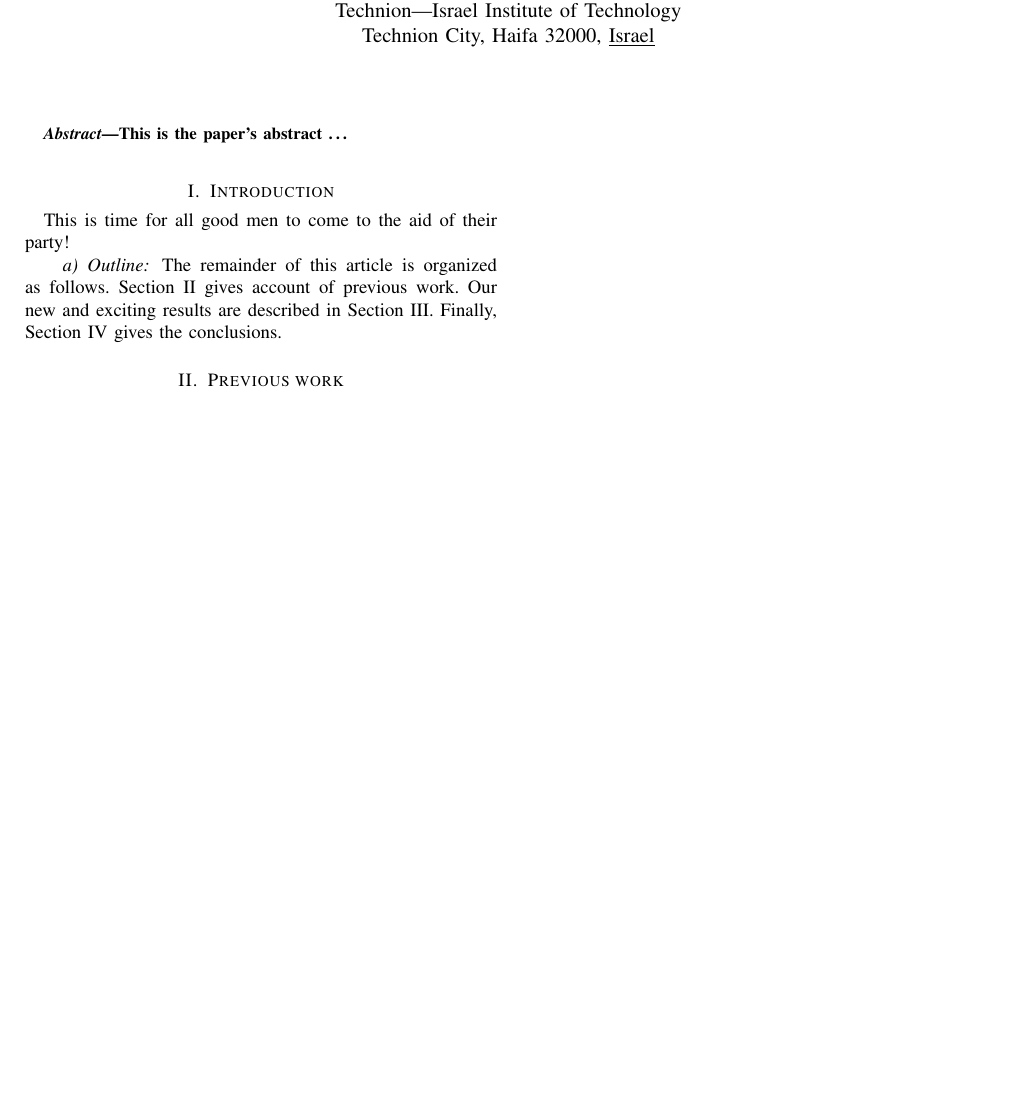
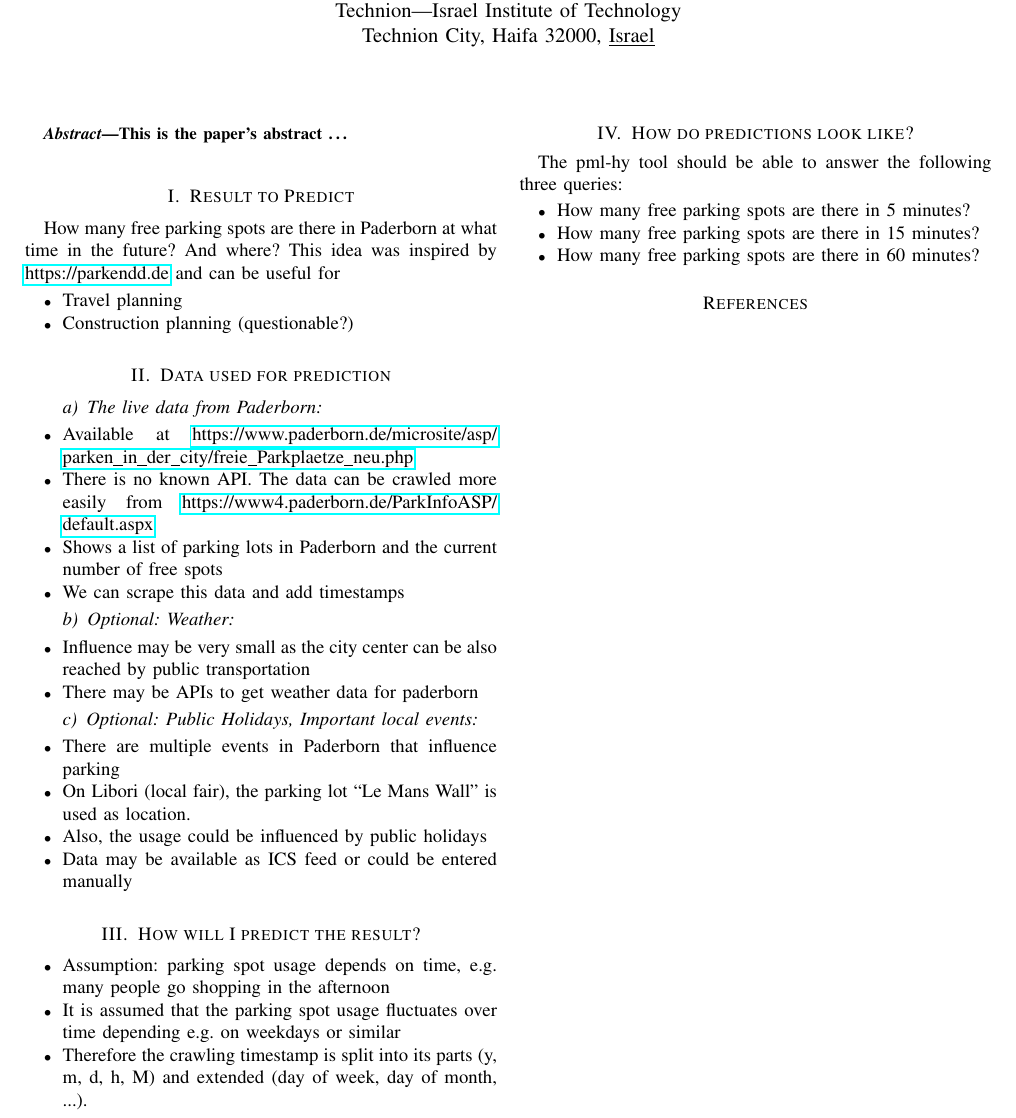
Before and after one commit to ironjan/pml-hy, a LaTeX paper (reports/report_1.tex): part of the page, cut so that both start at the same text, the shorter picture padded with empty space. Compiled offline with pdfLaTeX.

Commit message:
Added draft

```diff
--- a/reports/report_1.tex
+++ b/reports/report_1.tex
@@ -1,3 +1,6 @@
+\documentclass[journal,10pt]{IEEEtran}
+\usepackage{hyperref}
+
 \title{A Very Simple \LaTeXe{} Template}
 \author{
         Vitaly Surazhsky \\
@@ -12,7 +15,6 @@
 }
 \date{\today}
 
-\documentclass[journal,10pt]{IEEEtran}
 
 \begin{document}
 \maketitle
@@ -21,23 +23,55 @@
 This is the paper's abstract \ldots
 \end{abstract}
 
-\section{Introduction}
-This is time for all good men to come to the aid of their party!
+\section{Result to Predict} How many free parking spots are there in Paderborn at what time in the future? And where? This idea was inspired by \url{https://parkendd.de} and can be useful for
 
-\paragraph{Outline}
-The remainder of this article is organized as follows.
-Section~\ref{previous work} gives account of previous work.
-Our new and exciting results are described in Section~\ref{results}.
-Finally, Section~\ref{conclusions} gives the conclusions.
+\begin{itemize}
+  \item Travel planning
+  \item Construction planning (questionable?)
+\end{itemize}
 
-\section{Previous work}\label{previous work}
-A much longer \LaTeXe{} example was written by Gil~\cite{Gil:02}.
+\section{Data used for prediction}\label{data sources}
+\paragraph{The live data from Paderborn}
 
-\section{Results}\label{results}
-In this section we describe the results.
+\begin{itemize}
+  \item Available at \url{https://www.paderborn.de/microsite/asp/parken_in_der_city/freie_Parkplaetze_neu.php}
+  \item There is no known API. The data can be crawled more easily from \url{https://www4.paderborn.de/ParkInfoASP/default.aspx}
+  \item Shows a list of parking lots in Paderborn and the current number of free spots
+  \item We can scrape this data and add timestamps
+\end{itemize}
 
-\section{Conclusions}\label{conclusions}
-We worked hard, and achieved very little.
+\paragraph{Optional: Weather}
+\begin{itemize}
+  \item Influence may be very small as the city center can be also reached by public transportation
+  \item There may be APIs to get weather data for paderborn
+\end{itemize}
+
+\paragraph{Optional: Public Holidays, Important local events}
+\begin{itemize}
+  \item There are multiple events in Paderborn that influence parking
+  \item On Libori (local fair), the parking lot ``Le Mans Wall'' is used as location.
+  \item Also, the usage could be influenced by public holidays
+  \item Data may be available as ICS feed or could be entered manually
+\end{itemize}
+
+
+\section{How will I predict the result?}
+
+\begin{itemize}
+ \item Assumption: parking spot usage depends on time, e.g. many people go shopping in the afternoon
+ \item It is assumed that the parking spot usage fluctuates over time depending e.g. on weekdays or similar
+ \item Therefore the crawling timestamp is split into its parts (y, m, d, h, M) and extended (day of week, day of month, ...).
+\end{itemize}
+
+\section{How do predictions look like?}
+
+The pml-hy tool should be able to answer the following three queries:
+\begin{itemize}
+ \item How many free parking spots are there in 5 minutes?
+ \item How many free parking spots are there in 15 minutes?
+ \item How many free parking spots are there in 60 minutes?
+\end{itemize}
+
 
 \bibliographystyle{abbrv}
 \bibliography{simple}
```
